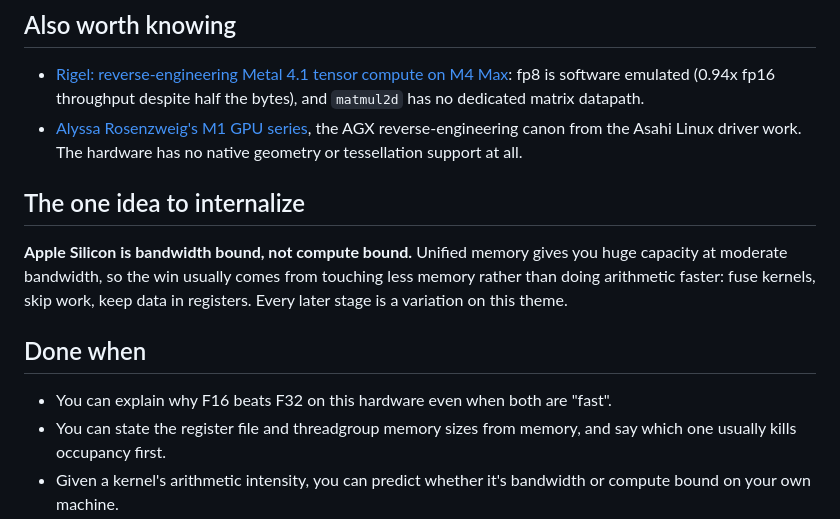
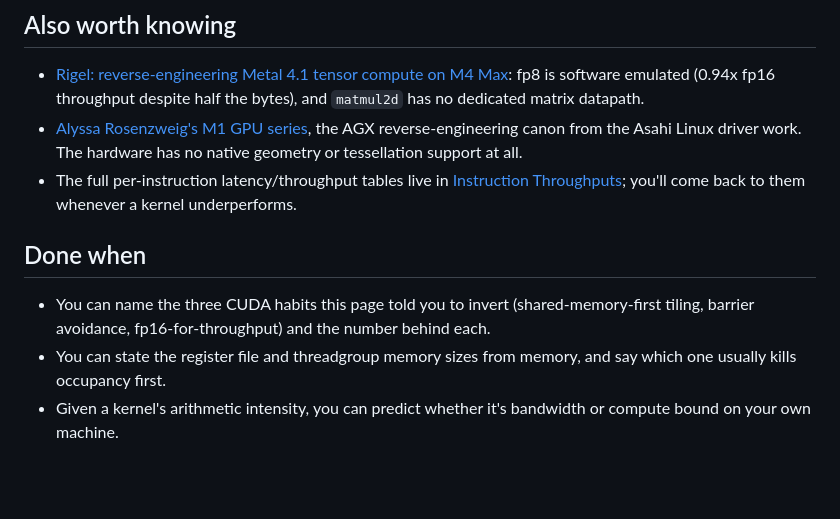
Before and after one commit to Exorust/metalworking, a Markdown page: track/stage-0-hardware.md, the part around one of its changes. Drawn GitHub-style; blank space fills up the shorter version.

```diff
--- a/track/stage-0-hardware.md
+++ b/track/stage-0-hardware.md
@@ -49,17 +87,14 @@ that measured them.
 - [Alyssa Rosenzweig's M1 GPU series](https://alyssarosenzweig.ca/blog/asahi-gpu-part-n.html),
   the AGX reverse-engineering canon from the Asahi Linux driver work. The hardware has no
   native geometry or tessellation support at all.
-
-## The one idea to internalize
-
-**Apple Silicon is bandwidth bound, not compute bound.** Unified memory gives you huge
-capacity at moderate bandwidth, so the win usually comes from touching less memory rather
-than doing arithmetic faster: fuse kernels, skip work, keep data in registers. Every
-later stage is a variation on this theme.
+- The full per-instruction latency/throughput tables live in
+  [Instruction Throughputs](https://github.com/philipturner/metal-benchmarks/blob/dc2adc640a1588246f4471d415aa6873cb6e3499/README.md#instruction-throughputs);
+  you'll come back to them whenever a kernel underperforms.
 
 ## Done when
 
-- You can explain why F16 beats F32 on this hardware even when both are "fast".
+- You can name the three CUDA habits this page told you to invert (shared-memory-first
+  tiling, barrier avoidance, fp16-for-throughput) and the number behind each.
 - You can state the register file and threadgroup memory sizes from memory, and say
   which one usually kills occupancy first.
 - Given a kernel's arithmetic intensity, you can predict whether it's bandwidth or
```
Also changed, not shown: other parts of track/stage-0-hardware.md (+70 -32 lines).
